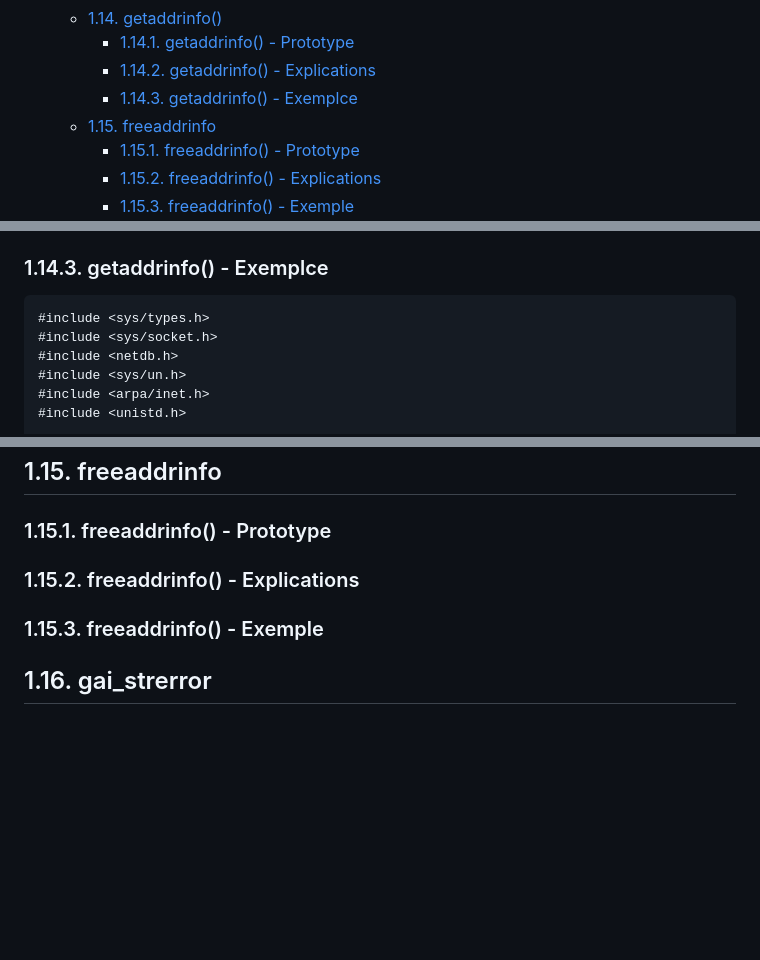
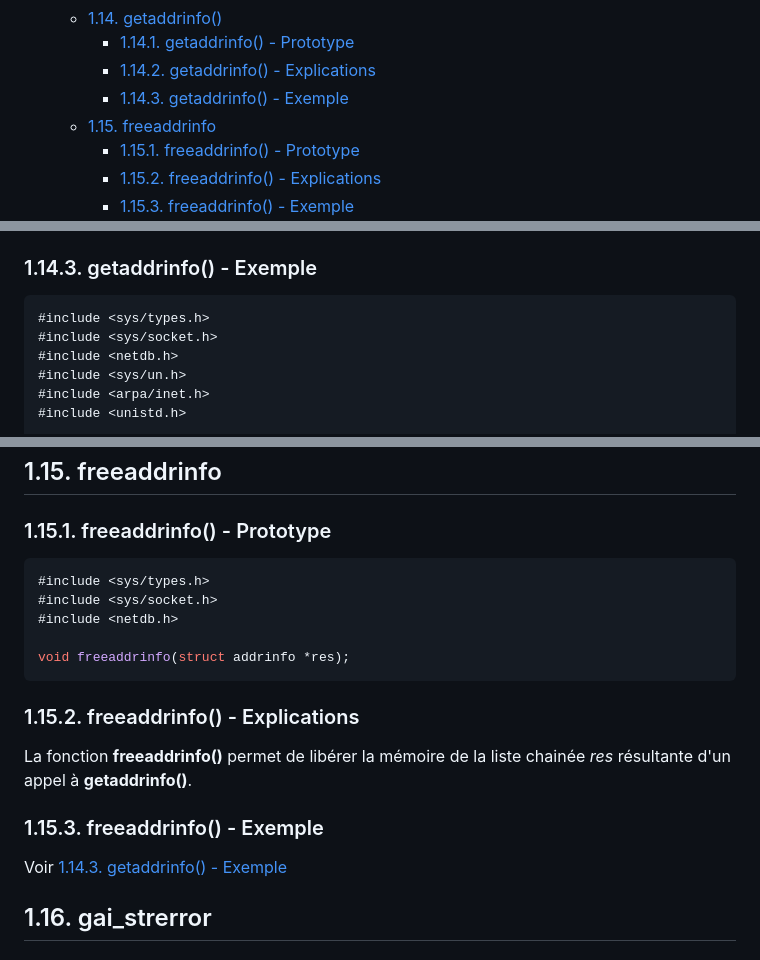
Before and after one commit to Forgotw/WebServ, a Markdown page: docs/functions.md, 3 parts joined by grey strips. GitHub-like rendering; blank space fills up the shorter version.

Commit message:
add freeaddrinfo()

````diff
--- a/docs/functions.md
+++ b/docs/functions.md
@@ -63,7 +63,7 @@
 	- [1.14. getaddrinfo()](#114-getaddrinfo)
 		- [1.14.1. getaddrinfo() - Prototype](#1141-getaddrinfo---prototype)
 		- [1.14.2. getaddrinfo() - Explications](#1142-getaddrinfo---explications)
-		- [1.14.3. getaddrinfo() - Exemplce](#1143-getaddrinfo---exemplce)
+		- [1.14.3. getaddrinfo() - Exemple](#1143-getaddrinfo---exemple)
 	- [1.15. freeaddrinfo](#115-freeaddrinfo)
 		- [1.15.1. freeaddrinfo() - Prototype](#1151-freeaddrinfo---prototype)
 		- [1.15.2. freeaddrinfo() - Explications](#1152-freeaddrinfo---explications)
@@ -1234,7 +1234,7 @@ Le paramètre *hints* pointe vers une structure *addrinfo* qui spécifie les cri
 - *ai_protocol* : Ce champ spécifie le protocole de l'adresse de socket qui sera retournée. Si cette valeur est 0, **getaddrinfo()** retounre une adresse de socket avec n'importe quel protocole.
 - *ai_flags* : Ce champ spécifie des options additionel pour l'adresse de socket retournée par **getaddrinfo()** (voir `man getaddrinfo`).
 
-### 1.14.3. getaddrinfo() - Exemplce
+### 1.14.3. getaddrinfo() - Exemple
 
 ```cpp
 #include <sys/types.h>
@@ -1335,9 +1335,21 @@ Ce serveur ne fait pas grand chose, il attend des connexions, puis, lorsque c'es
 
 ### 1.15.1. freeaddrinfo() - Prototype
 
+```cpp
+#include <sys/types.h>
+#include <sys/socket.h>
+#include <netdb.h>
+
+void freeaddrinfo(struct addrinfo *res);
+```
+
 ### 1.15.2. freeaddrinfo() - Explications
 
+La fonction **freeaddrinfo()** permet de libérer la mémoire de la liste chainée *res* résultante d'un appel à **getaddrinfo()**.
+
 ### 1.15.3. freeaddrinfo() - Exemple
+
+Voir [1.14.3. getaddrinfo() - Exemple](#1143-getaddrinfo---exemple)
 
 ## 1.16. gai_strerror
 
````
